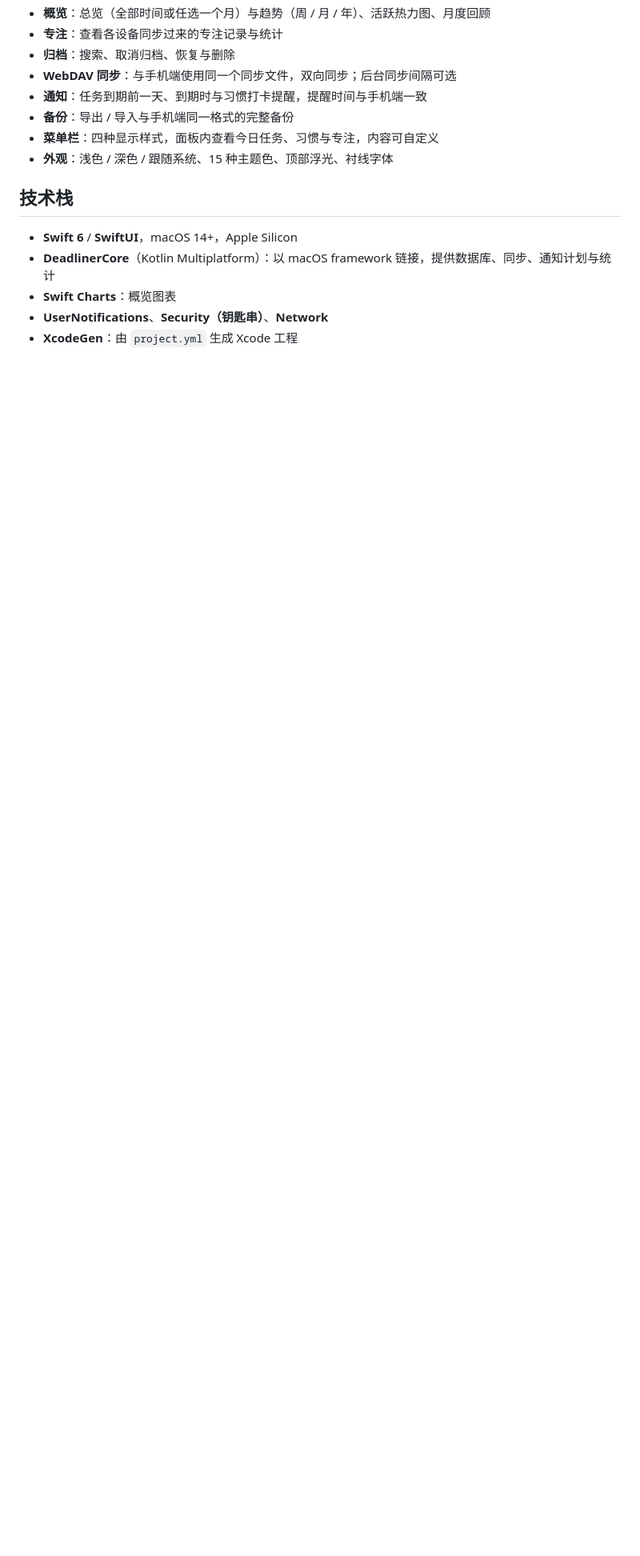
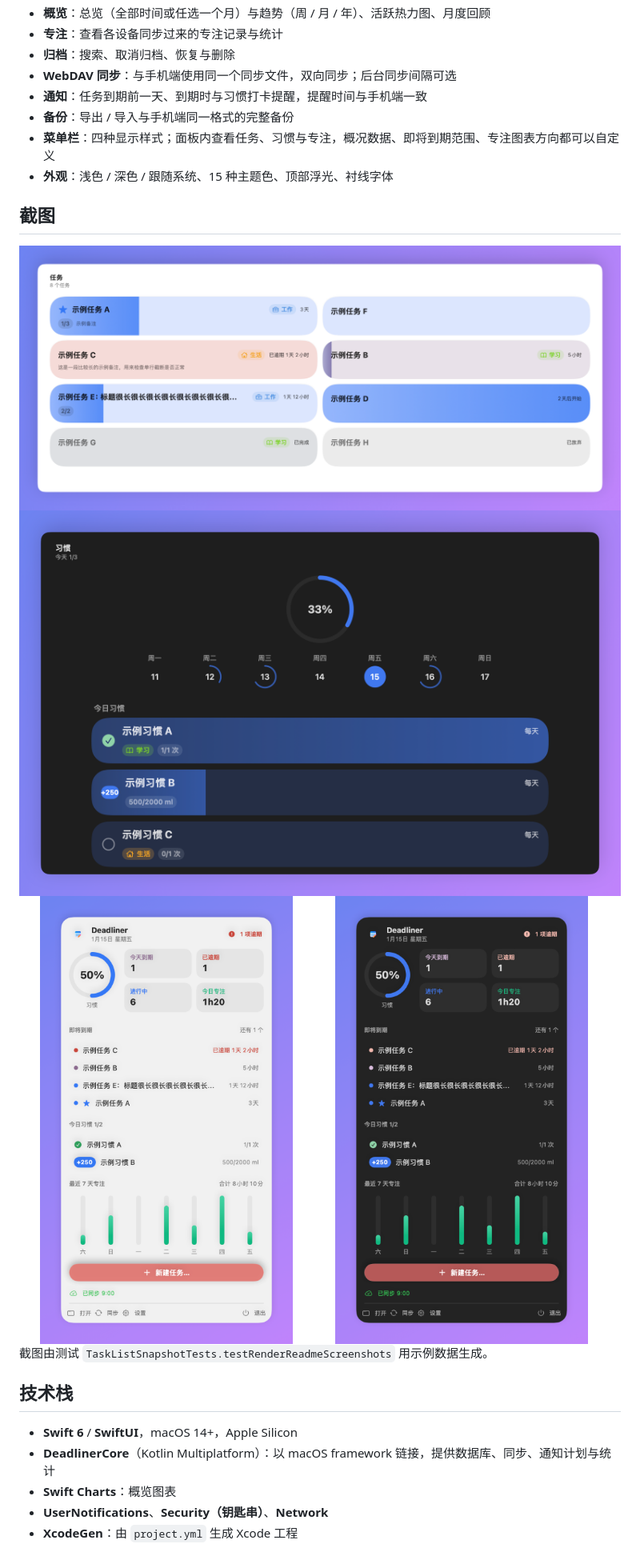
Before and after one commit to DeadlinerStudio/Deadliner-macOS, a Markdown page: README.md, the part around one of its changes. Shown at 80% size. GitHub-like rendering; pictures changed too: assets/habits-dark.png (added), assets/menubar-dark.png (added), assets/menubar-light.png (added); blank space fills up the shorter version.

Commit message:
Menu bar panel: selectable stats, upcoming range, thin focus bars with hover and orientation; ring label spacing; MIT license; README screenshots

```diff
--- a/README.md
+++ b/README.md
@@ -31,8 +31,16 @@ Liquid Glass 与侧栏下的顶部浮光需要 macOS 26；更早的系统使用
 - **WebDAV 同步**：与手机端使用同一个同步文件，双向同步；后台同步间隔可选
 - **通知**：任务到期前一天、到期时与习惯打卡提醒，提醒时间与手机端一致
 - **备份**：导出 / 导入与手机端同一格式的完整备份
-- **菜单栏**：四种显示样式，面板内查看今日任务、习惯与专注，内容可自定义
+- **菜单栏**：四种显示样式；面板内查看任务、习惯与专注，概况数据、即将到期范围、专注图表方向都可以自定义
 - **外观**：浅色 / 深色 / 跟随系统、15 种主题色、顶部浮光、衬线字体
+
+## 截图
+
+<img src="./assets/tasks-light.png" alt="任务" width="100%" />
+<img src="./assets/habits-dark.png" alt="习惯（深色）" width="100%" />
+<img src="./assets/menubar-light.png" alt="菜单栏面板" width="49%" /><img src="./assets/menubar-dark.png" alt="菜单栏面板（深色）" width="49%" />
+
+截图由测试 `TaskListSnapshotTests.testRenderReadmeScreenshots` 用示例数据生成。
 
 ## 技术栈
 
```
Also changed, not shown: other parts of README.md (+4 -0 lines), 9 other files.
